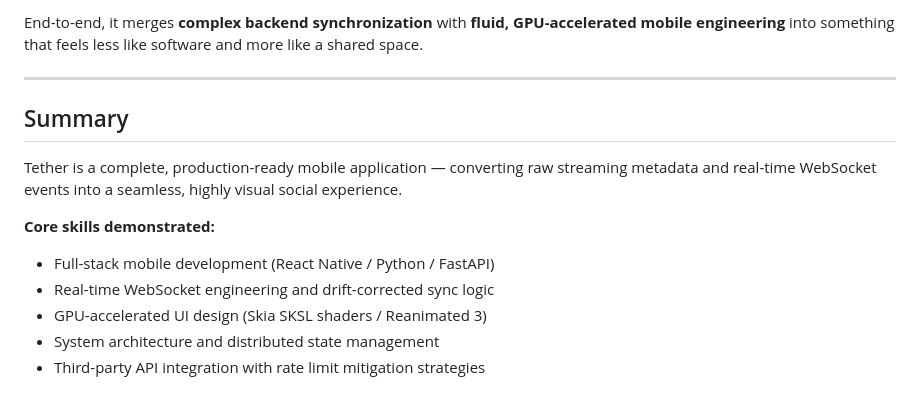
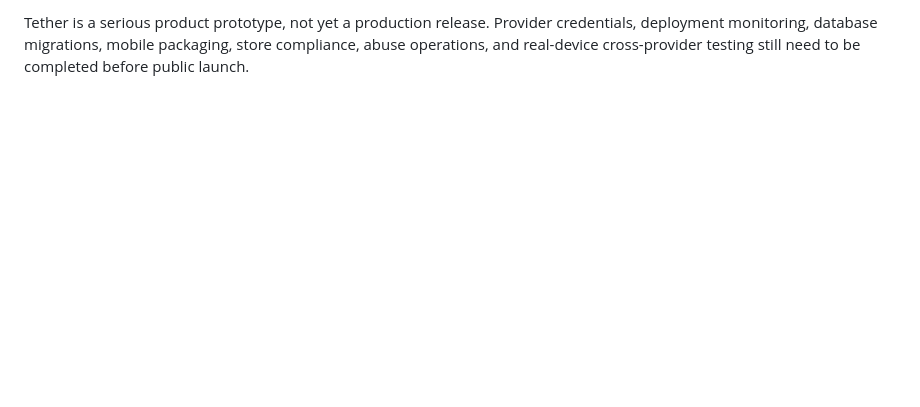
Before and after one commit to DMDTague/tether, a Markdown page: README.md, the part around one of its changes. GitHub-like rendering; blank space fills up the shorter version.

```diff
--- a/README.md
+++ b/README.md
@@ -130,15 +79 @@ It transforms the isolated, algorithmic nature of modern streaming back into a *
-End-to-end, it merges **complex backend synchronization** with **fluid, GPU-accelerated mobile engineering** into something that feels less like software and more like a shared space.
-
----
-
-## Summary
-
-Tether is a complete, production-ready mobile application — converting raw streaming metadata and real-time WebSocket events into a seamless, highly visual social experience.
-
-**Core skills demonstrated:**
-
-- Full-stack mobile development (React Native / Python / FastAPI)
-- Real-time WebSocket engineering and drift-corrected sync logic
-- GPU-accelerated UI design (Skia SKSL shaders / Reanimated 3)
-- System architecture and distributed state management
-- Third-party API integration with rate limit mitigation strategies
+Tether is a serious product prototype, not yet a production release. Provider credentials, deployment monitoring, database migrations, mobile packaging, store compliance, abuse operations, and real-device cross-provider testing still need to be completed before public launch.
```
Also changed, not shown: other parts of README.md (+50 -101 lines).
